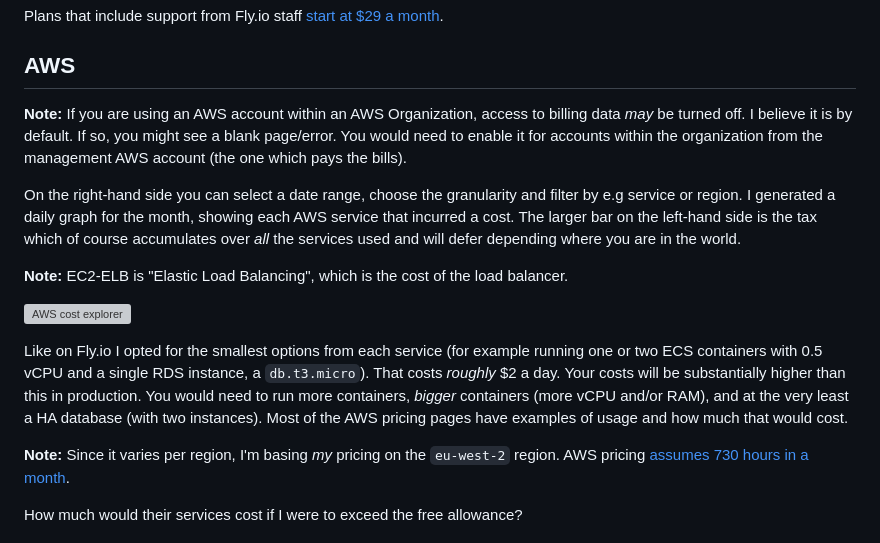
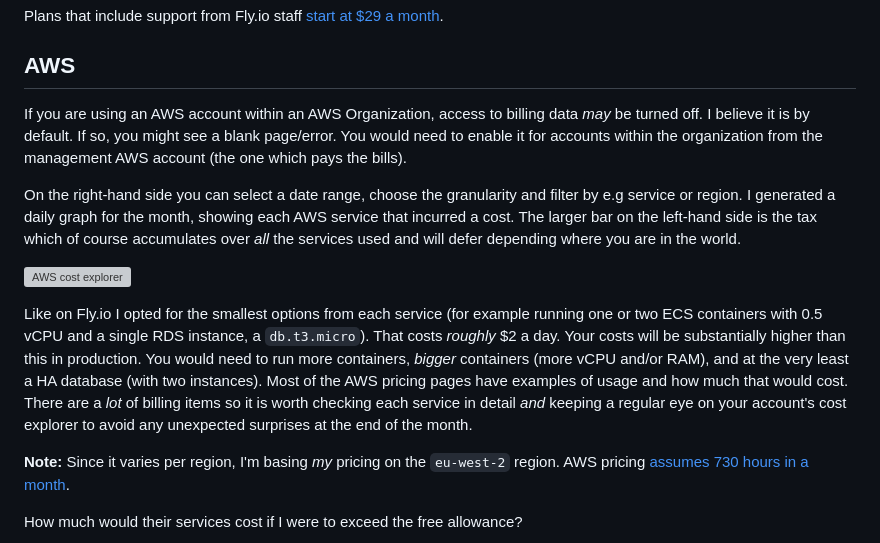
Before and after one commit to gregmsanderson/fly-live-beats, a Markdown page: docs/12-compare-pricing.md, the part around the change. Rendered like a GitHub page; grey boxes are pictures that could not be loaded.

Commit message:
Add text

```diff
--- a/docs/12-compare-pricing.md
+++ b/docs/12-compare-pricing.md
@@ -82,15 +82,13 @@ Plans that include support from Fly.io staff [start at $29 a month](https://fly.
 
 ## AWS
 
-**Note:** If you are using an AWS account within an AWS Organization, access to billing data _may_ be turned off. I believe it is by default. If so, you might see a blank page/error. You would need to enable it for accounts within the organization from the management AWS account (the one which pays the bills).
+If you are using an AWS account within an AWS Organization, access to billing data _may_ be turned off. I believe it is by default. If so, you might see a blank page/error. You would need to enable it for accounts within the organization from the management AWS account (the one which pays the bills).
 
 On the right-hand side you can select a date range, choose the granularity and filter by e.g service or region. I generated a daily graph for the month, showing each AWS service that incurred a cost. The larger bar on the left-hand side is the tax which of course accumulates over _all_ the services used and will defer depending where you are in the world.
 
-**Note:** EC2-ELB is "Elastic Load Balancing", which is the cost of the load balancer.
-
 ![AWS cost explorer](img/aws_cost_explorer_daily.jpeg)
 
-Like on Fly.io I opted for the smallest options from each service (for example running one or two ECS containers with 0.5 vCPU and a single RDS instance, a `db.t3.micro`). That costs _roughly_ $2 a day. Your costs will be substantially higher than this in production. You would need to run more containers, _bigger_ containers (more vCPU and/or RAM), and at the very least a HA database (with two instances). Most of the AWS pricing pages have examples of usage and how much that would cost.
+Like on Fly.io I opted for the smallest options from each service (for example running one or two ECS containers with 0.5 vCPU and a single RDS instance, a `db.t3.micro`). That costs _roughly_ $2 a day. Your costs will be substantially higher than this in production. You would need to run more containers, _bigger_ containers (more vCPU and/or RAM), and at the very least a HA database (with two instances). Most of the AWS pricing pages have examples of usage and how much that would cost. There are a _lot_ of billing items so it is worth checking each service in detail _and_ keeping a regular eye on your account's cost explorer to avoid any unexpected surprises at the end of the month.
 
 **Note:** Since it varies per region, I'm basing _my_ pricing on the `eu-west-2` region. AWS pricing [assumes 730 hours in a month](https://aws.amazon.com/calculator/calculator-assumptions/).
 
```
